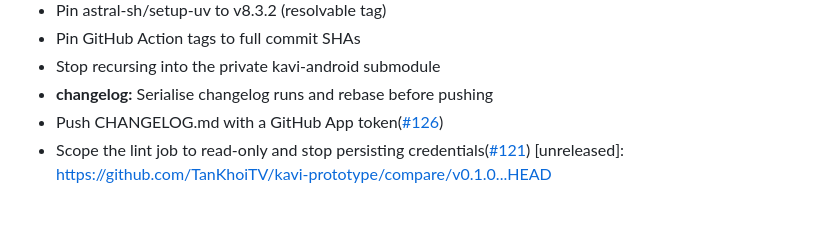
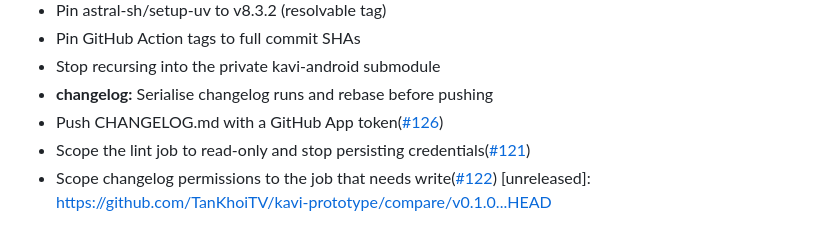
Before and after one commit to TanKhoiTV/kavi-prototype, a Markdown page: CHANGELOG.md, the part around the change. Rendered like a GitHub page.

Commit message:
chore: update CHANGELOG [skip ci]

```diff
--- a/CHANGELOG.md
+++ b/CHANGELOG.md
@@ -142,4 +142,5 @@
 - **changelog:** Serialise changelog runs and rebase before pushing
 - Push CHANGELOG.md with a GitHub App token([#126](https://github.com/TanKhoiTV/kavi-prototype/pull/126))
 - Scope the lint job to read-only and stop persisting credentials([#121](https://github.com/TanKhoiTV/kavi-prototype/pull/121))
+- Scope changelog permissions to the job that needs write([#122](https://github.com/TanKhoiTV/kavi-prototype/pull/122))
 [unreleased]: https://github.com/TanKhoiTV/kavi-prototype/compare/v0.1.0...HEAD
```
